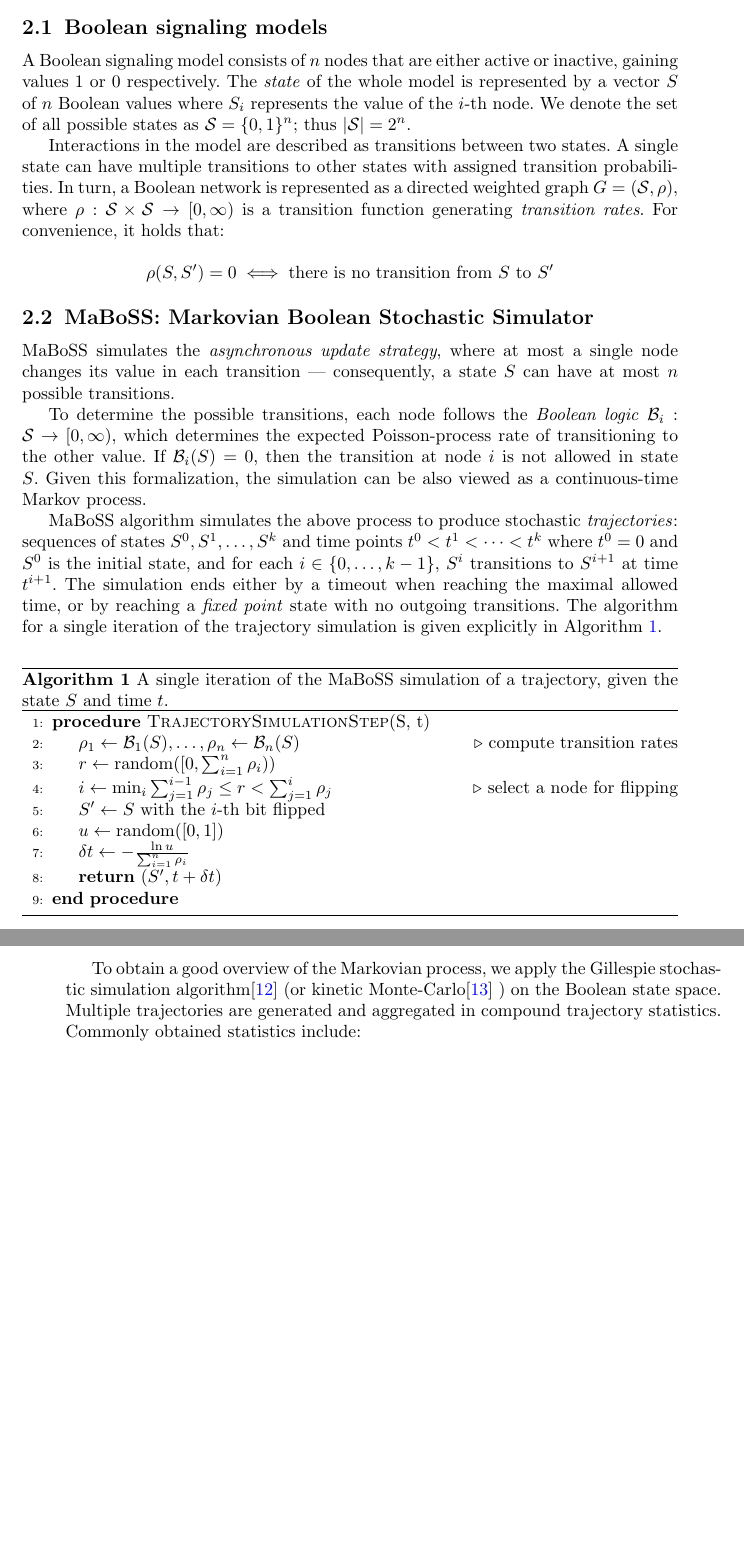
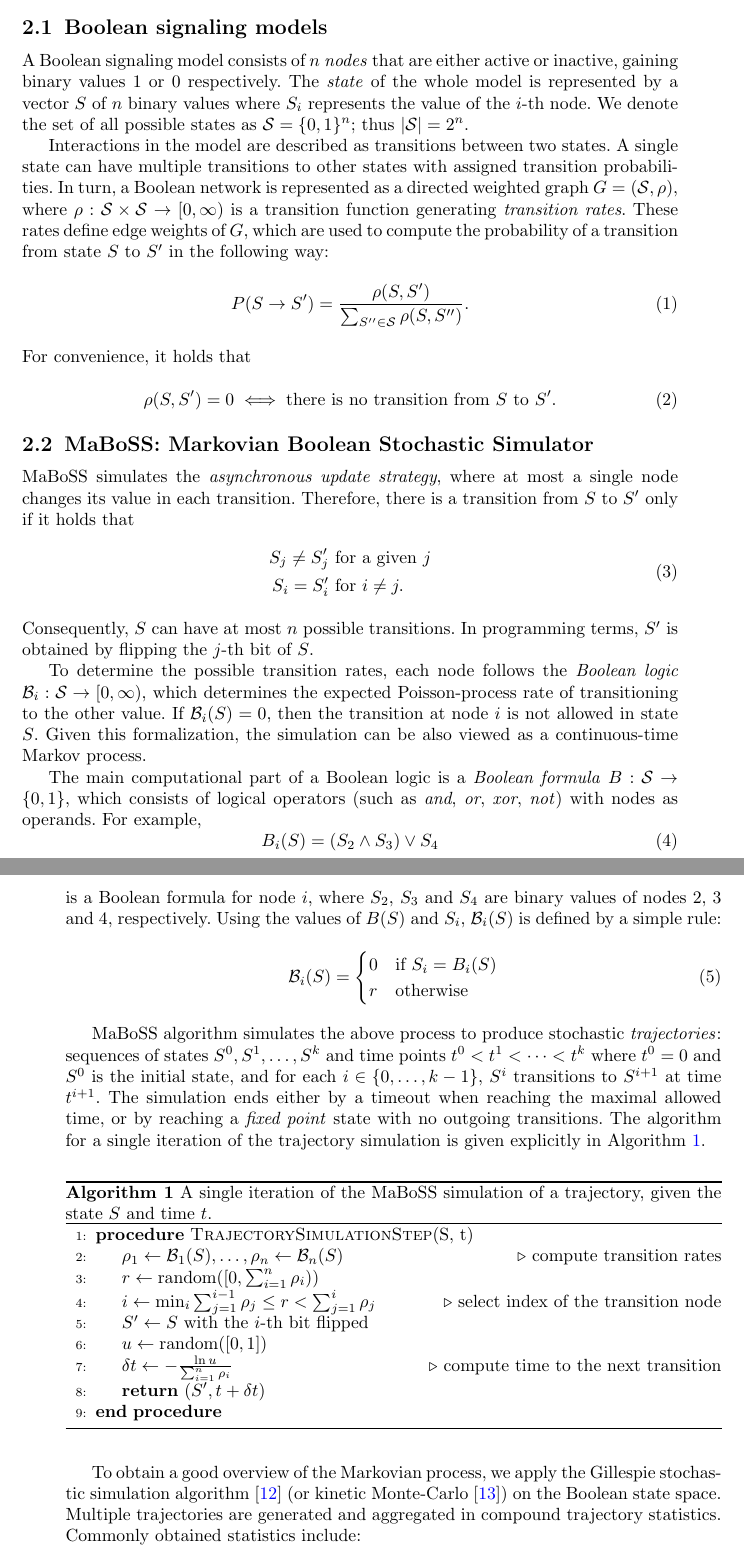
Before and after one commit to asmelko/mabossg-paper, a LaTeX paper (Article.tex): two parts of pages 3 and 4 of 15 before the commit and two parts of pages 3 and 4 of 16 after it, joined at a grey line, cut so that both start at the same text, the shorter picture padded with empty space. Compiled offline with pdfLaTeX.

Commit message:
better algorithm wip

```diff
--- a/Article.tex
+++ b/Article.tex
@@ -193,17 +193,44 @@ To showcase the utility of the new implementations, we performed benchmarking on
 
 % this is very cool but can we simply refer to the maboss paper? or no one took care to formalize this properly yet?
 
-A Boolean signaling model consists of $n$ nodes that are either active or inactive, gaining values 1 or 0 respectively. The \emph{state} of the whole model is represented by a vector $S$ of $n$ Boolean values where $S_i$ represents the value of the $i$-th node. We denote the set of all possible states as $\mathcal{S} = \{0, 1\}^n$; thus $|\mathcal{S}| = 2^n$.
+A Boolean signaling model consists of $n$ \emph{nodes} that are either active or inactive, gaining binary values 1 or 0 respectively. The \emph{state} of the whole model is represented by a vector $S$ of $n$ binary values where $S_i$ represents the value of the $i$-th node. We denote the set of all possible states as $\mathcal{S} = \{0, 1\}^n$; thus $|\mathcal{S}| = 2^n$.
 
-Interactions in the model are described as transitions between two states. A single state can have multiple transitions to other states with assigned transition probabilities. In turn, a Boolean network is represented as a directed weighted graph $G = (\mathcal{S}, \rho)$, where $\rho: \mathcal{S} \times \mathcal{S} \rightarrow [0, \infty)$ is a transition function generating \emph{transition rates}. For convenience, it holds that:
-\[ \rho(S, S') = 0 \iff \text{there is no transition from}\ S\ \text{to}\ S' \]
+Interactions in the model are described as transitions between two states. A single state can have multiple transitions to other states with assigned transition probabilities. In turn, a Boolean network is represented as a directed weighted graph $G = (\mathcal{S}, \rho)$, where $\rho: \mathcal{S} \times \mathcal{S} \rightarrow [0, \infty)$ is a transition function generating \emph{transition rates}. These rates define edge weights of $G$, which are used to compute the probability of a transition from state $S$ to $S'$ in the following way:
+\begin{equation}
+    P(S \rightarrow S') = \frac{\rho(S, S')}{\sum_{S'' \in \mathcal{S}} \rho(S, S'')}.
+    \label{eq:transition}
+\end{equation}
+For convenience, it holds that
+\begin{equation}
+\rho(S, S') = 0 \iff \text{there is no transition from}\ S\ \text{to}\ S'.
+\end{equation}
 
 
 \subsection{MaBoSS: Markovian Boolean Stochastic Simulator}
-MaBoSS simulates the \emph{asynchronous update strategy}, where at most a single node changes its value in each transition --- consequently, a state $S$ can have at most $n$ possible transitions.
+MaBoSS simulates the \emph{asynchronous update strategy}, where at most a single node changes its value in each transition. Therefore, there is a transition from $S$ to $S'$ only if it holds that
+\begin{equation}
+    \begin{split}
+S_j \ne S'_j & \text{ for a given } j \\
+S_i = S'_i & \text{ for } i \ne j.
+    \end{split}
+\end{equation}
+Consequently, $S$ can have at most $n$ possible transitions. In programming terms, $S'$ is obtained by flipping the $j$-th bit of $S$.
 
-To determine the possible transitions, each node follows the \emph{Boolean logic} $\mathcal{B}_i: \mathcal{S} \rightarrow [0, \infty)$, which determines the expected Poisson-process rate of transitioning to the other value. If $\mathcal{B}_i(S) = 0$, then the transition at node $i$ is not allowed in state $S$.
+To determine the possible transition rates, each node follows the \emph{Boolean logic} $\mathcal{B}_i: \mathcal{S} \rightarrow [0, \infty)$, which determines the expected Poisson-process rate of transitioning to the other value. If $\mathcal{B}_i(S) = 0$, then the transition at node $i$ is not allowed in state $S$.
 Given this formalization, the simulation can be also viewed as a continuous-time Markov process.
+
+The main computational part of a Boolean logic is a \emph{Boolean formula} $B: \mathcal{S} \rightarrow \{0, 1\}$, which consists of logical operators (such as \emph{and}, \emph{or}, \emph{xor}, \emph{not}) with nodes as operands. For example,
+\begin{equation}
+    B_i(S) = (S_2 \land S_3) \lor S_4
+\end{equation}
+is a Boolean formula for node $i$, where $S_2$, $S_3$ and $S_4$ are binary values of nodes $2$, $3$ and $4$, respectively. Using the values of $B(S)$ and $S_i$, $\mathcal{B}_i(S)$ is defined by a simple rule:
+\begin{equation}
+    \mathcal{B}_i(S) = \begin{cases}
+        0 & \text{if } S_i = B_i(S) \\
+        r & \text{otherwise}
+    \end{cases}
+    \label{eq:transition_rate}
+\end{equation}
 
 MaBoSS algorithm simulates the above process to produce stochastic \emph{trajectories}: sequences of states $S^0, S^1, \dots, S^k$ and time points $t^0 < t^1 < \dots < t^k$ where $t^0 = 0$ and $S^0$ is the initial state, and for each $i \in \{0, \dots, k-1\}$, $S^i$ transitions to $S^{i+1}$ at time $t^{i+1}$. The simulation ends either by a timeout when reaching the maximal allowed time, or by reaching a \emph{fixed point} state with no outgoing transitions. The algorithm for a single iteration of the trajectory simulation is given explicitly in Algorithm~\ref{alg:iter}.
 
@@ -214,17 +241,16 @@ MaBoSS algorithm simulates the above process to produce stochastic \emph{traject
 \Procedure{TrajectorySimulationStep}{S, t}
 \State $\rho_1 \gets \mathcal{B}_1(S), \dots, \rho_n \gets \mathcal{B}_n(S)$ \Comment compute transition rates
 \State $r \gets \text{random}([0, \sum_{i=1}^n \rho_i))$
-\State $i \gets \min_i \sum_{j=1}^{i-1} \rho_j \leq r < \sum_{j=1}^{i} \rho_j$ \Comment select a node for flipping
+\State $i \gets \min_i \sum_{j=1}^{i-1} \rho_j \leq r < \sum_{j=1}^{i} \rho_j$ \Comment select index of the transition node
 \State $S'\gets S\ \text{with the $i$-th bit flipped}$
 \State $u \gets \text{random}([0, 1])$
-\State $\delta t \gets -\frac{\ln u}{\sum_{i=1}^n \rho_i}$
+\State $\delta t \gets -\frac{\ln u}{\sum_{i=1}^n \rho_i}$ \Comment compute time to the next transition
 \State \textbf{return} $(S', t + \delta t)$
 \EndProcedure
 \end{algorithmic}
 \end{algorithm}
 
-To obtain a good overview of the Markovian process, we apply the Gillespie stochastic simulation algorithm\cite{gillespie1976general} (or kinetic Monte-Carlo\cite{young1966monte}
-) on the Boolean state space. Multiple trajectories are generated and aggregated in compound trajectory statistics. Commonly obtained statistics include:
+To obtain a good overview of the Markovian process, we apply the Gillespie stochastic simulation algorithm~\cite{gillespie1976general} (or kinetic Monte-Carlo~\cite{young1966monte}) on the Boolean state space. Multiple trajectories are generated and aggregated in compound trajectory statistics. Commonly obtained statistics include:
 \begin{itemize}
     \item \emph{Network state probabilities on a time window} --- Trajectory states are divided by their transition times into time windows based on the time intervals specified by a window size. For each window, the probability of each state is computed as the duration spent in the state divided by the window size. The probabilities of the corresponding windows are then averaged across all subtrajectories.
     \item \emph{Final states} --- The last sampled states from the trajectories are used to compute a final state distribution.
```
Also changed, not shown: Article.tex (12 more changed lines).
